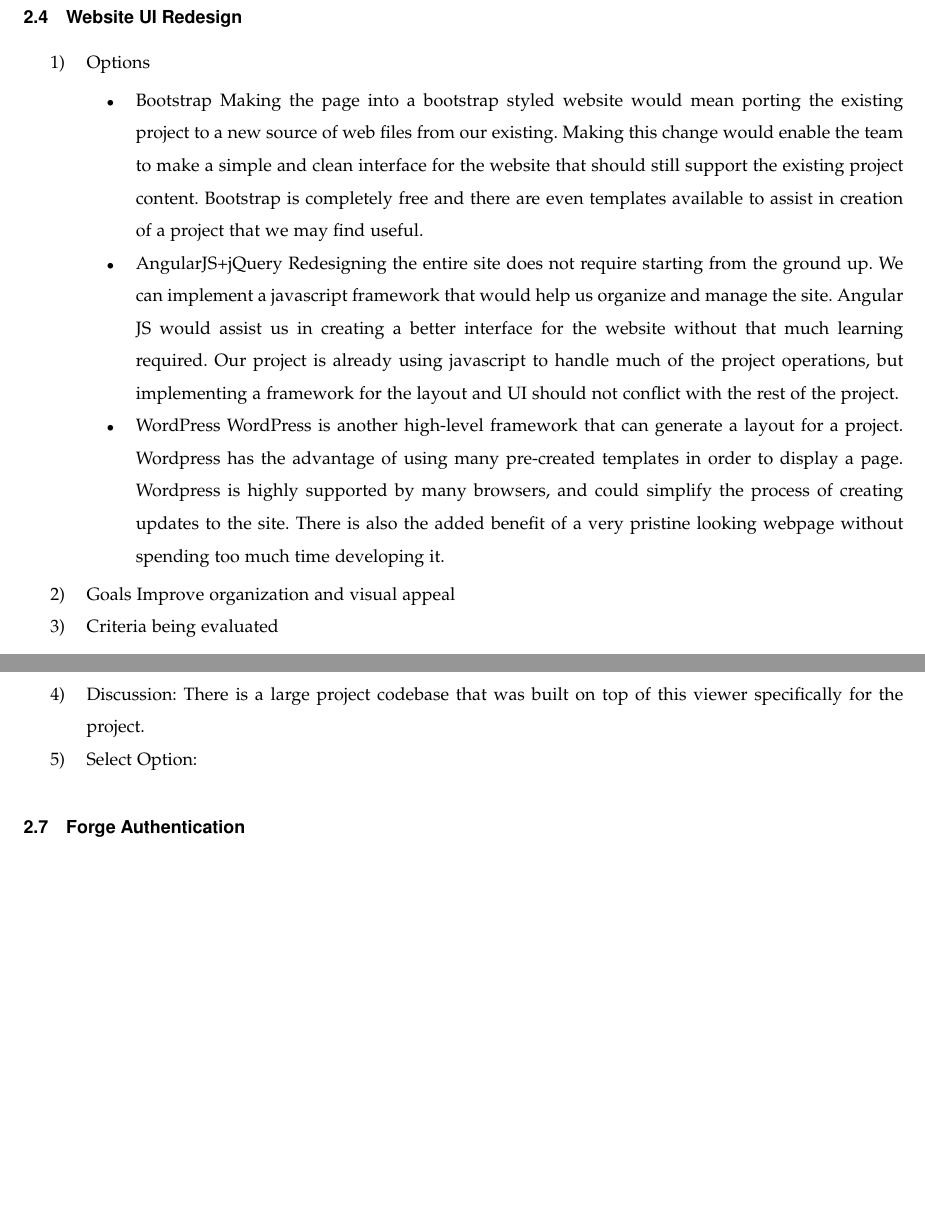
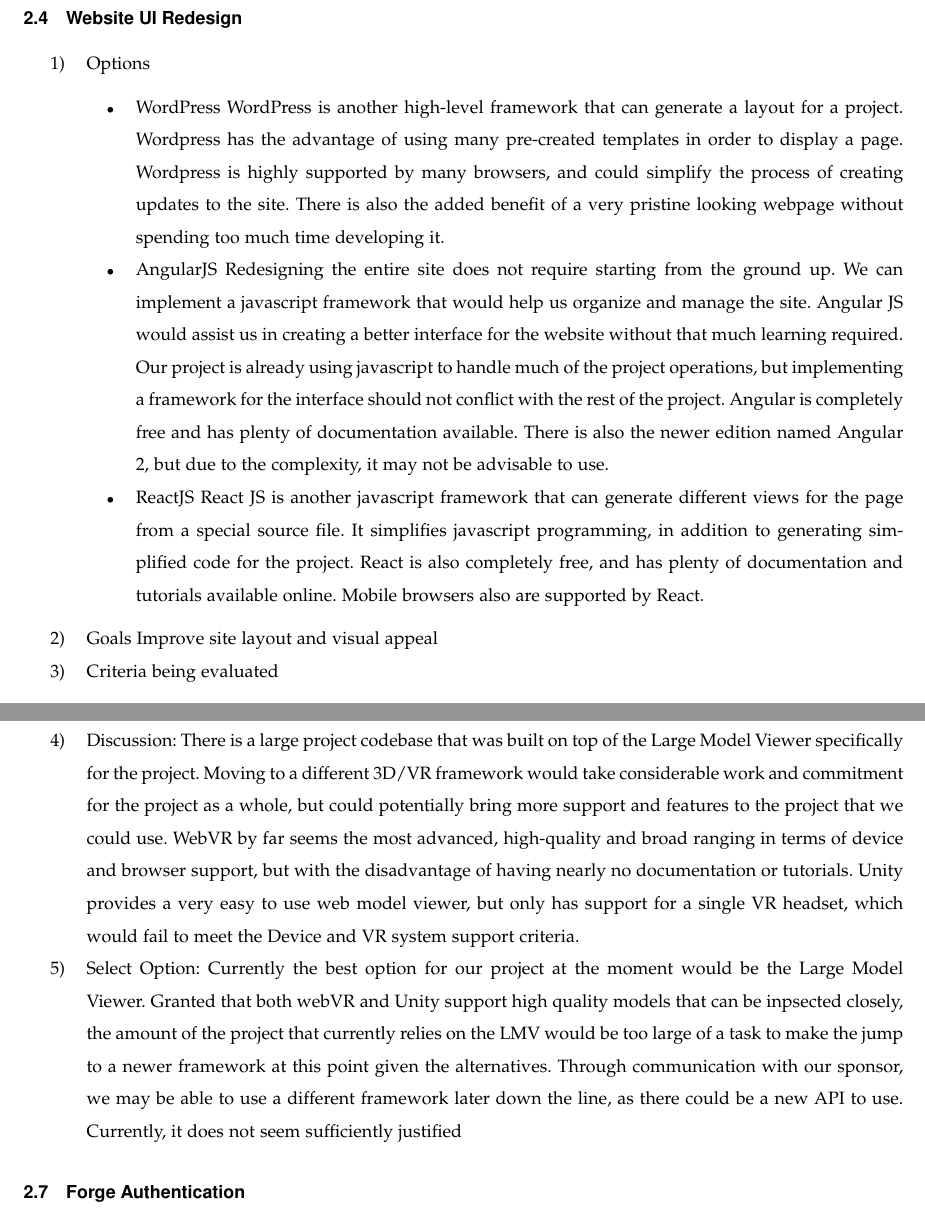
Before and after one commit to gonsalvg/Capstone-Forge-App, a LaTeX paper (TechnologyReview/Technology Review.tex): two parts of pages 7 and 10 of 11, joined at a grey line, cut so that both start at the same text, the shorter picture padded with empty space. The pictures show the PDF file TechnologyReview/Technology Review.pdf that the author committed with the source.

Commit message:
completed UI, model viewer, and data mgmt sections

```diff
--- a/TechnologyReview/Technology Review.tex
+++ b/TechnologyReview/Technology Review.tex
@@ -280,15 +280,15 @@
 		\begin{enumerate}
 			\item{Options}
 				\begin{itemize}
-					\item{Bootstrap}
-					Making the page into a bootstrap styled website would mean porting the existing project to a new source of web files from our existing. Making this change would enable the team to make a simple and clean interface for the website that should still support the existing project content. Bootstrap is completely free and there are even templates available to assist in creation of a project that we may find useful.
-					\item{AngularJS+jQuery}
-					Redesigning the entire site does not require starting from the ground up. We can implement a javascript framework that would help us organize and manage the site. Angular JS would assist us in creating a better interface for the website without that much learning required. Our project is already using javascript to handle much of the project operations, but implementing a framework for the layout and UI should not conflict with the rest of the project.
 					\item{WordPress}
-					WordPress is another high-level framework that can generate a layout for a project. Wordpress has the advantage of using many pre-created templates in order to display a page. Wordpress is highly supported by many browsers, and could simplify the process of creating updates to the site. There is also the added benefit of a very pristine looking webpage without spending too much time developing it.
+					WordPress is a high-level framework that can generate a simple view for a website. Wordpress has the advantage of using many pre-created templates in order to display a page. Wordpress is highly supported by many browsers, and could simplify the process of creating updates to the site. There is also the added benefit of a very pristine looking webpage without spending too much time developing it.
+					\item{AngularJS}
+					Redesigning the entire site does not require starting from the ground up. We can implement a javascript framework that would help us organize and manage the site. Angular JS would assist us in creating a better interface for the website without that much learning required. Our project is already using javascript to handle much of the project operations, but implementing a framework for the interface should not conflict with the rest of the project. Angular is completely free and has plenty of documentation available. There is also the newer edition named Angular 2, but due to the complexity, it may not be advisable to use.
+					\item{ReactJS}
+					React JS is another javascript framework that can generate different views for the page from a special source file. It simplifies javascript programming, in addition to generating simplified code for the project. React is also completely free, and has plenty of documentation and tutorials available online. Mobile browsers also are supported by React.
 				\end{itemize}
 			\item{Goals}
-			Improve organization and visual appeal
+			Improve site layout and visual appeal
 			\item{Criteria being evaluated}
 				\begin{itemize}
 					\item{Development time:  Each different option would potentially take different amounts of time to complete-potentially much longer than we have time for. Evaluating how long it will take to implement is a necessity.}
@@ -347,12 +347,12 @@
 					\item{Web Viewing Experience}
 					\item{VR Viewing Experience}
 					\item{Device and VR system support}
-					\item
 			\end{itemize}
 
 			\item{Discussion:}
-			There is a large project codebase that was built on top of this viewer specifically for the project.
+			There is a large project codebase that was built on top of the Large Model Viewer specifically for the project. Moving to a different 3D/VR framework would take considerable work and commitment for the project as a whole, but could potentially bring more support and features to the project that we could use. WebVR by far seems the most advanced, high-quality and broad ranging in terms of device and browser support, but with the disadvantage of having nearly no documentation or tutorials. Unity provides a very easy to use web model viewer, but only has support for a single VR headset, which would fail to meet the Device and VR system support criteria.
 			\item{Select Option:}
+			Currently the best option for our project at the moment would be the Large Model Viewer. Granted that both webVR and Unity support high quality models that can be inpsected closely, the amount of the project that currently relies on the LMV would be too large of a task to make the jump to a newer framework at this point given the alternatives. Through communication with our sponsor, we may be able to use a different framework later down the line, as there could be a new API to use. Currently, it does not seem sufficiently justified
 	\end{enumerate}
 
 	\subsection{Forge Authentication}
```
Also changed, not shown: TechnologyReview/Technology Review.pdf, TechnologyReview/Technology Review.tex (12 more changed lines), 1 other file.
